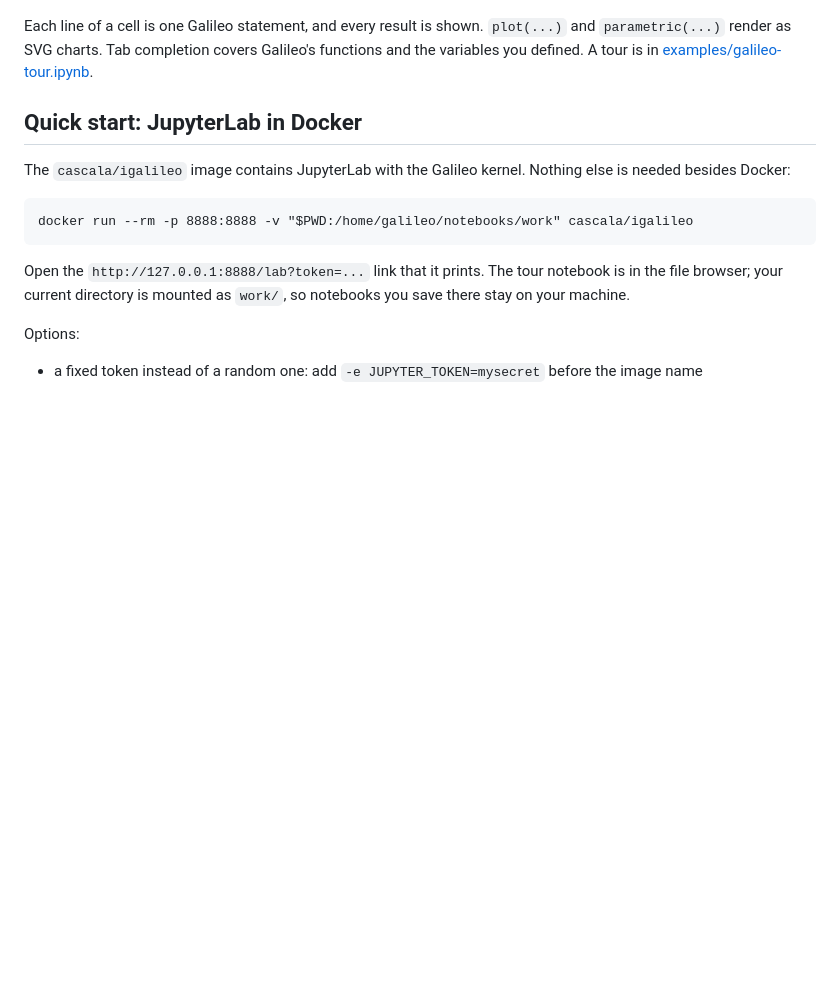
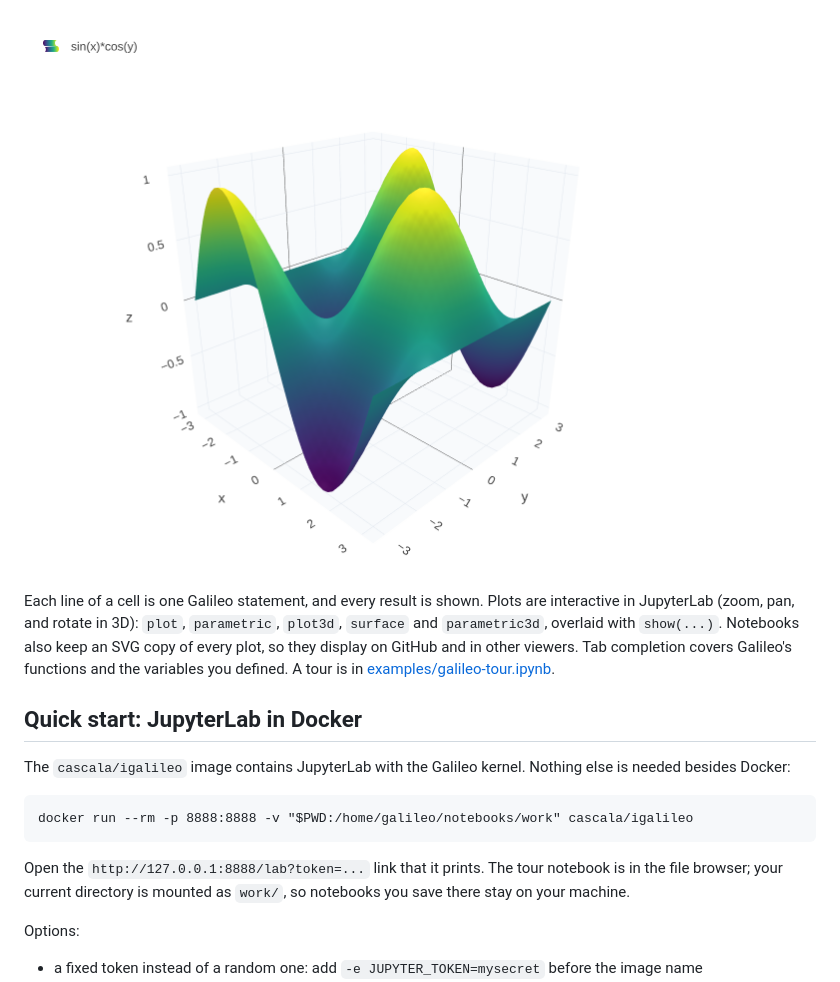
Before and after one commit to cascala/igalileo, a Markdown page: README.md, the part around the change. Rendered like a GitHub page; pictures changed too: doc/plot3d.png (added); blank space fills up the shorter version.

Commit message:
Interactive 2D/3D plots in JupyterLab; multi-arch Docker build
- Kernel sends JSON MIME types (Plotly) as JSON objects
- Image installs plotly, so JupyterLab renders Galileo plots interactively
- Tour notebook: overlays, plot3d, parametric surfaces and space curves
- Build stage runs on the build platform, so arm64 images build quickly

Co-Authored-By: Claude Opus 5.5 <noreply@anthropic.com>
Claude-Session: https://claude.ai/code/session_01U2rdDWYPw7xtGiGAfwPVJt

```diff
--- a/README.md
+++ b/README.md
@@ -6,7 +6,9 @@
 
 ![JupyterLab running Galileo, with plots](doc/jupyterlab_plot.png)
 
-Each line of a cell is one Galileo statement, and every result is shown. `plot(...)` and `parametric(...)` render as SVG charts. Tab completion covers Galileo's functions and the variables you defined. A tour is in [examples/galileo-tour.ipynb](examples/galileo-tour.ipynb).
+![An interactive 3D surface](doc/plot3d.png)
+
+Each line of a cell is one Galileo statement, and every result is shown. Plots are interactive in JupyterLab (zoom, pan, and rotate in 3D): `plot`, `parametric`, `plot3d`, `surface` and `parametric3d`, overlaid with `show(...)`. Notebooks also keep an SVG copy of every plot, so they display on GitHub and in other viewers. Tab completion covers Galileo's functions and the variables you defined. A tour is in [examples/galileo-tour.ipynb](examples/galileo-tour.ipynb).
 
 ## Quick start: JupyterLab in Docker
 
```
Also changed, not shown: 3 other files.
